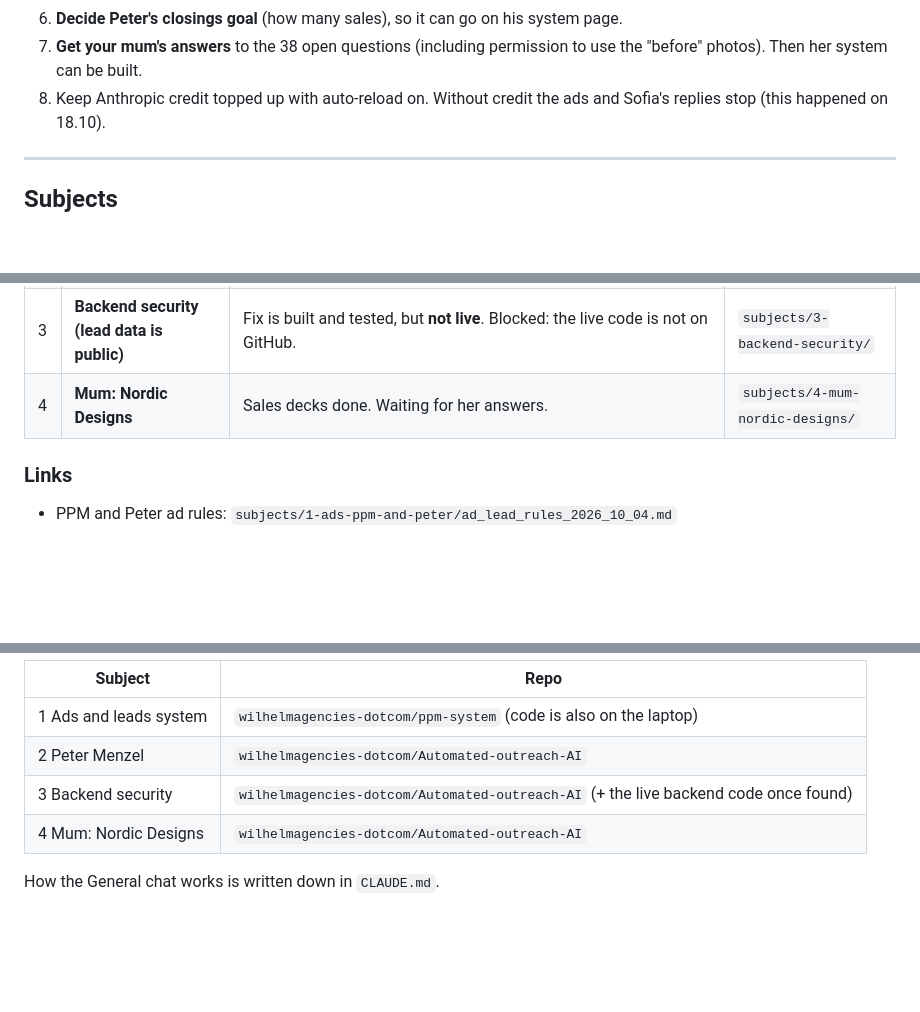
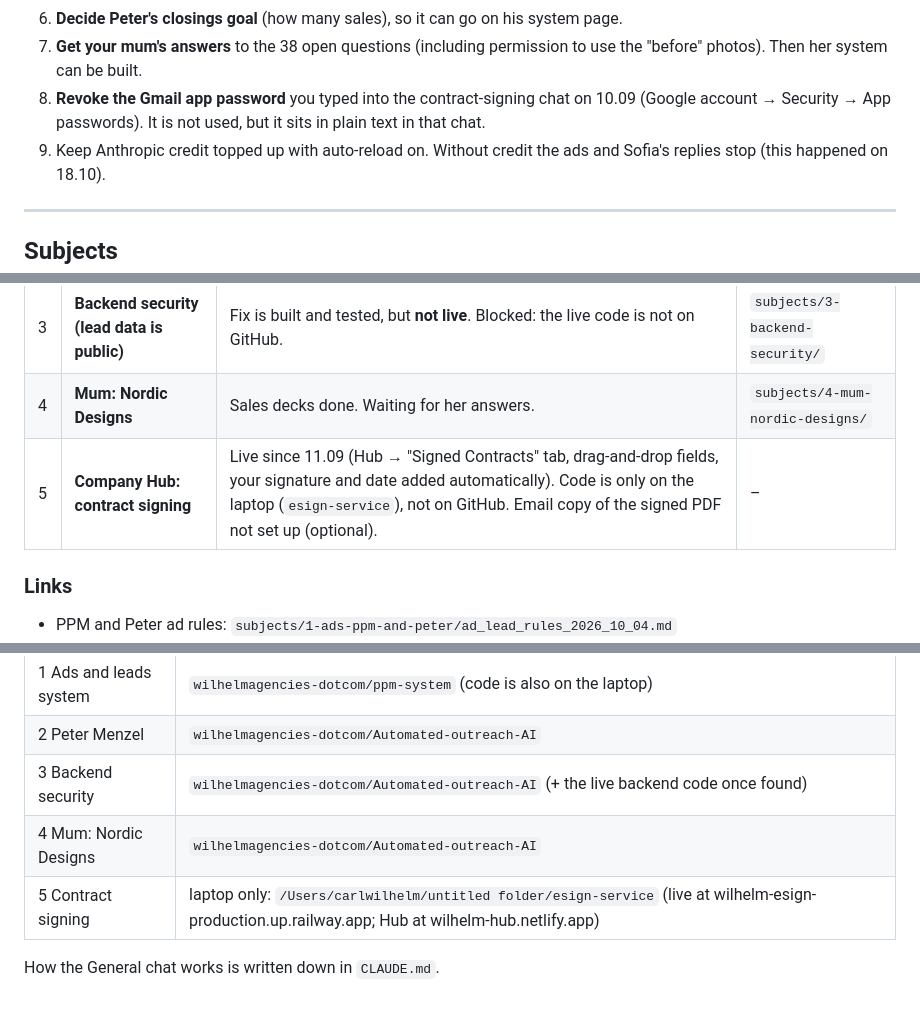
Before and after one commit to wilhelmagencies-dotcom/Automated-outreach-AI, a Markdown page: START_HERE.md, 3 parts joined by grey strips. GitHub-like rendering; blank space fills up the shorter version.

Commit message:
Add subject 5: Company Hub contract signing
Co-Authored-By: Claude Opus 5.5 <noreply@anthropic.com>
Claude-Session: https://claude.ai/code/session_01RCtxu6mbXQCFssUYwBi4J4

```diff
--- a/START_HERE.md
+++ b/START_HERE.md
@@ -26,7 +26,9 @@ Last updated: 19.10.2026, 13:30
 6. **Decide Peter's closings goal** (how many sales), so it can go on his system page.
 7. **Get your mum's answers** to the 38 open questions (including permission to use the
    "before" photos). Then her system can be built.
-8. Keep Anthropic credit topped up with auto-reload on. Without credit the ads and Sofia's
+8. **Revoke the Gmail app password** you typed into the contract-signing chat on 10.09 (Google
+   account → Security → App passwords). It is not used, but it sits in plain text in that chat.
+9. Keep Anthropic credit topped up with auto-reload on. Without credit the ads and Sofia's
    replies stop (this happened on 18.10).
 
 ---
@@ -39,6 +41,7 @@ Last updated: 19.10.2026, 13:30
 | 2 | **Peter Menzel (PM Real Estate), new client** | Onboarded. Ads start today, 19.10 (25 ads ready for your OK). onOffice login received 19.10, being connected now. First review Mon 26.10 afternoon. Closings goal still open. | `subjects/2-peter-menzel-client/` |
 | 3 | **Backend security (lead data is public)** | Fix is built and tested, but **not live**. Blocked: the live code is not on GitHub. | `subjects/3-backend-security/` |
 | 4 | **Mum: Nordic Designs** | Sales decks done. Waiting for her answers. | `subjects/4-mum-nordic-designs/` |
+| 5 | **Company Hub: contract signing** | Live since 11.09 (Hub → "Signed Contracts" tab, drag-and-drop fields, your signature and date added automatically). Code is only on the laptop (`esign-service`), not on GitHub. Email copy of the signed PDF not set up (optional). | – |
 
 ### Links
 
@@ -75,5 +78,6 @@ Last updated: 19.10.2026, 13:30
 | 2 Peter Menzel | `wilhelmagencies-dotcom/Automated-outreach-AI` |
 | 3 Backend security | `wilhelmagencies-dotcom/Automated-outreach-AI` (+ the live backend code once found) |
 | 4 Mum: Nordic Designs | `wilhelmagencies-dotcom/Automated-outreach-AI` |
+| 5 Contract signing | laptop only: `/Users/carlwilhelm/untitled folder/esign-service` (live at wilhelm-esign-production.up.railway.app; Hub at wilhelm-hub.netlify.app) |
 
 How the General chat works is written down in `CLAUDE.md`.
```
